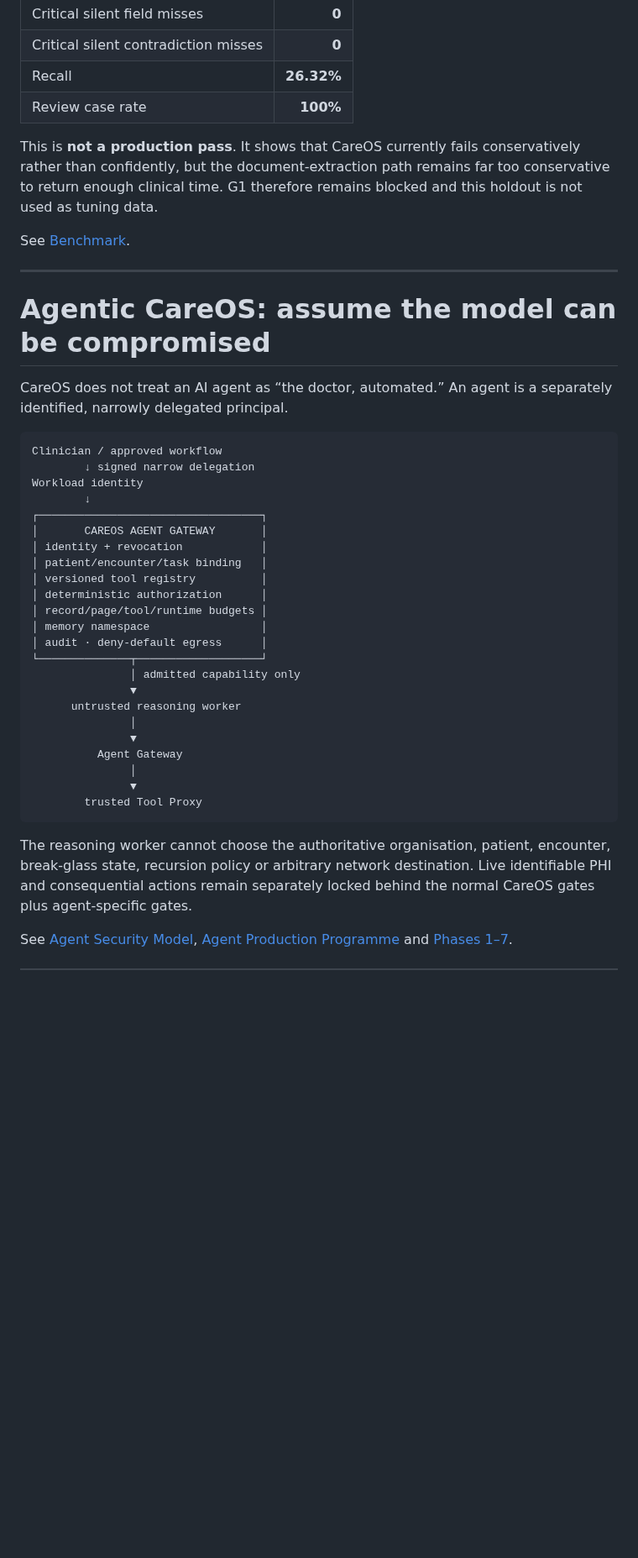
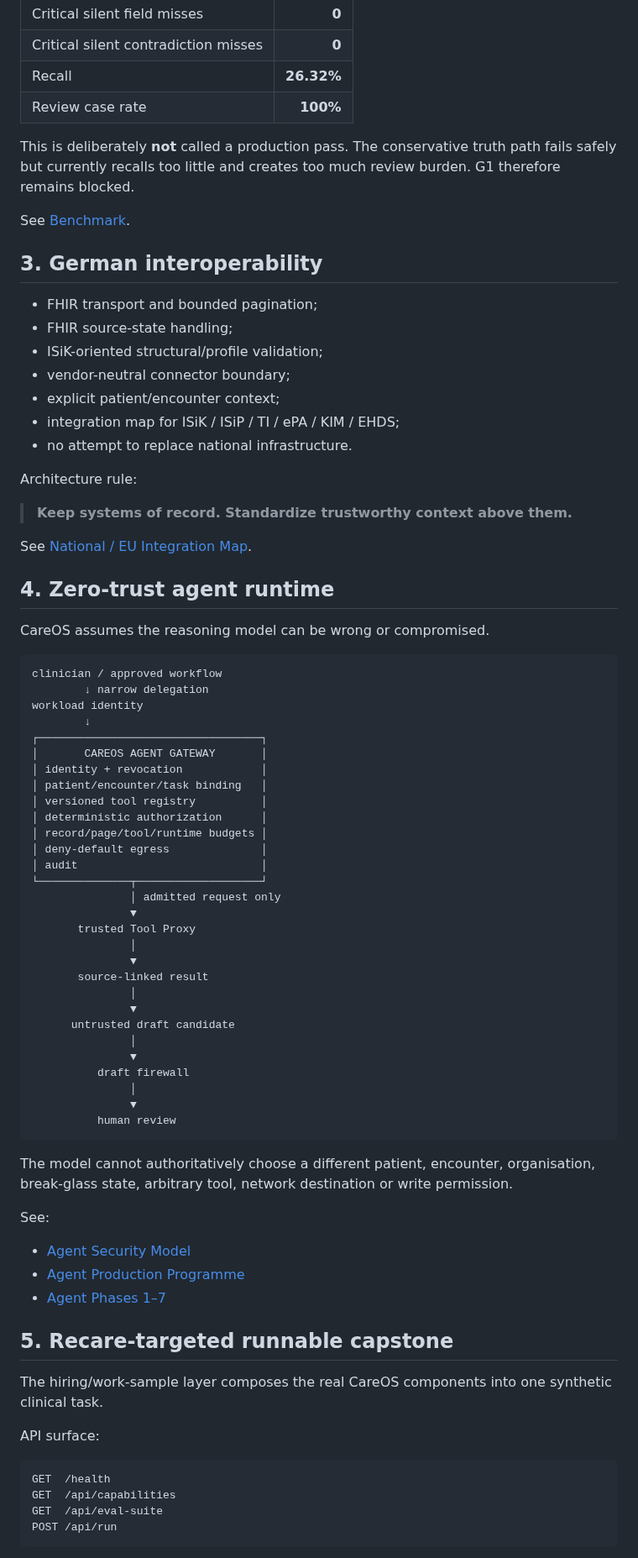
Before and after one commit to mikelninh/care-os, a Markdown page: README.md, the part around one of its changes. Shown at 84% size. Rendered like a GitHub page; blank space fills up the shorter version.

````diff
--- a/README.md
+++ b/README.md
@@ -195,20 +106,34 @@ The current conservative truth path was evaluated on a frozen 500-case synthetic
 | Recall | **26.32%** |
 | Review case rate | **100%** |
 
-This is **not a production pass**. It shows that CareOS currently fails conservatively rather than confidently, but the document-extraction path remains far too conservative to return enough clinical time. G1 therefore remains blocked and this holdout is not used as tuning data.
+This is deliberately **not** called a production pass. The conservative truth path fails safely but currently recalls too little and creates too much review burden. G1 therefore remains blocked.
 
 See [Benchmark](docs/BENCHMARK.md).
 
----
+## 3. German interoperability
 
-# Agentic CareOS: assume the model can be compromised
+- FHIR transport and bounded pagination;
+- FHIR source-state handling;
+- ISiK-oriented structural/profile validation;
+- vendor-neutral connector boundary;
+- explicit patient/encounter context;
+- integration map for ISiK / ISiP / TI / ePA / KIM / EHDS;
+- no attempt to replace national infrastructure.
 
-CareOS does not treat an AI agent as “the doctor, automated.” An agent is a separately identified, narrowly delegated principal.
+Architecture rule:
+
+> **Keep systems of record. Standardize trustworthy context above them.**
+
+See [National / EU Integration Map](docs/NATIONAL_INTEGRATION_MAP.md).
+
+## 4. Zero-trust agent runtime
+
+CareOS assumes the reasoning model can be wrong or compromised.
 
 ```text
-Clinician / approved workflow
-        ↓ signed narrow delegation
-Workload identity
+clinician / approved workflow
+        ↓ narrow delegation
+workload identity
         ↓
 ┌──────────────────────────────────┐
 │       CAREOS AGENT GATEWAY       │
@@ -217,20 +142,44 @@ Workload identity
 │ versioned tool registry          │
 │ deterministic authorization      │
 │ record/page/tool/runtime budgets │
-│ memory namespace                 │
-│ audit · deny-default egress      │
+│ deny-default egress              │
+│ audit                            │
 └──────────────┬───────────────────┘
-               │ admitted capability only
+               │ admitted request only
                ▼
-      untrusted reasoning worker
+       trusted Tool Proxy
                │
                ▼
-          Agent Gateway
+       source-linked result
                │
                ▼
-        trusted Tool Proxy
+      untrusted draft candidate
+               │
+               ▼
+          draft firewall
+               │
+               ▼
+          human review
 ```
 
-The reasoning worker cannot choose the authoritative organisation, patient, encounter, break-glass state, recursion policy or arbitrary network destination. Live identifiable PHI and consequential actions remain separately locked behind the normal CareOS gates plus agent-specific gates.
+The model cannot authoritatively choose a different patient, encounter, organisation, break-glass state, arbitrary tool, network destination or write permission.
 
-See [Agent Security Model](docs/AGENT_SECURITY_MODEL.md), [Agent Production Programme](docs/AGENT_PRODUCTION_PROGRAM.md) and [Phases 1–7](docs/AGENT_PHASES_1_7.md).
+See:
+
+- [Agent Security Model](docs/AGENT_SECURITY_MODEL.md)
+- [Agent Production Programme](docs/AGENT_PRODUCTION_PROGRAM.md)
+- [Agent Phases 1–7](docs/AGENT_PHASES_1_7.md)
+
+## 5. Recare-targeted runnable capstone
+
+The hiring/work-sample layer composes the real CareOS components into one synthetic clinical task.
+
+API surface:
+
+```text
+GET  /health
+GET  /api/capabilities
+GET  /api/eval-suite
+POST /api/run
+```
+
````
Also changed, not shown: other parts of README.md (+278 -187 lines).
